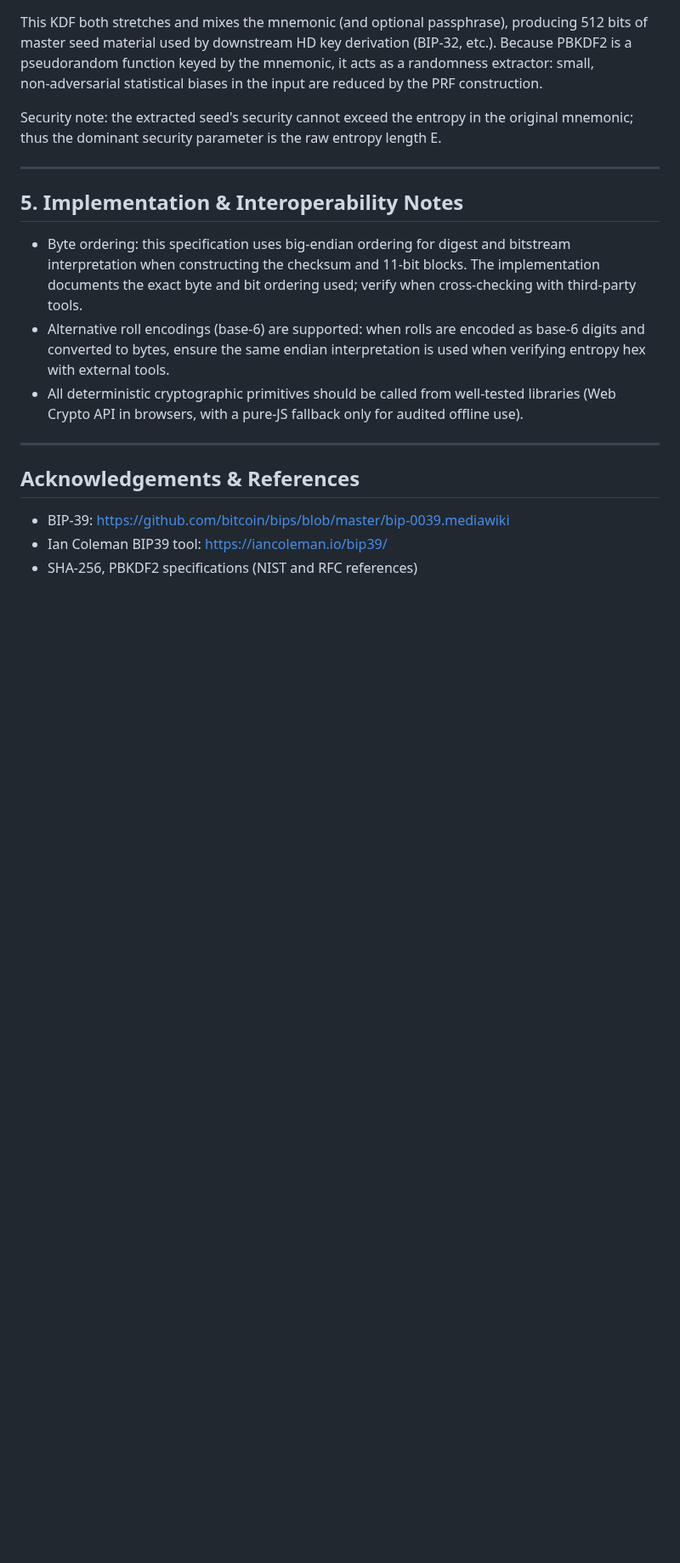
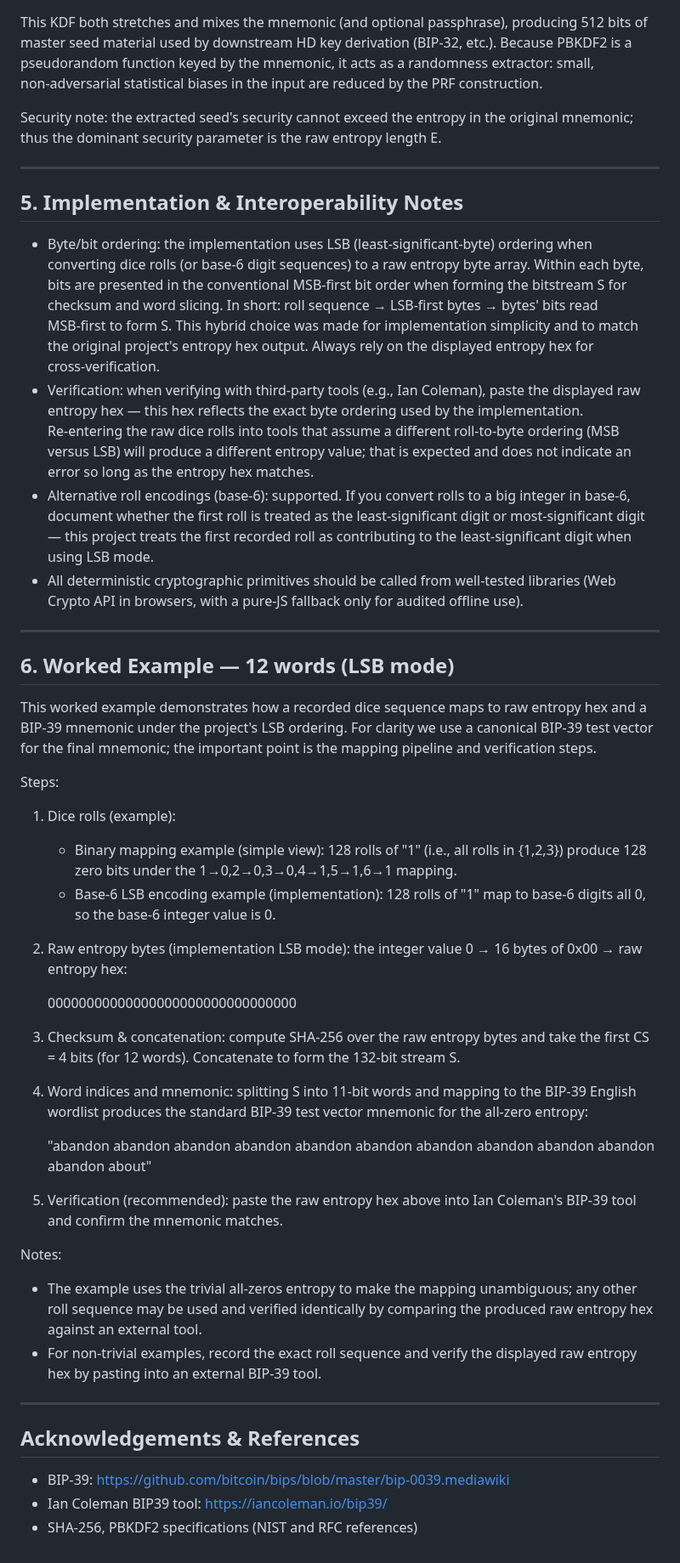
Before and after one commit to IanMcLo/bip-39-dice, a Markdown page: TECHNICAL_README.md, the part around one of its changes. Shown at 85% size. Drawn GitHub-style; blank space fills up the shorter version.

Commit message:
Add worked example (12-word test vector) demonstrating LSB mapping and verification

```diff
--- a/TECHNICAL_README.md
+++ b/TECHNICAL_README.md
@@ -108,9 +106,38 @@ Security note: the extracted seed's security cannot exceed the entropy in the or
 
 ## 5. Implementation & Interoperability Notes
 
-- Byte ordering: this specification uses big‑endian ordering for digest and bitstream interpretation when constructing the checksum and 11‑bit blocks. The implementation documents the exact byte and bit ordering used; verify when cross‑checking with third‑party tools.
-- Alternative roll encodings (base‑6) are supported: when rolls are encoded as base‑6 digits and converted to bytes, ensure the same endian interpretation is used when verifying entropy hex with external tools.
+- Byte/bit ordering: the implementation uses LSB (least‑significant‑byte) ordering when converting dice rolls (or base‑6 digit sequences) to a raw entropy byte array. Within each byte, bits are presented in the conventional MSB‑first bit order when forming the bitstream S for checksum and word slicing. In short: roll sequence → LSB-first bytes → bytes' bits read MSB‑first to form S. This hybrid choice was made for implementation simplicity and to match the original project's entropy hex output. Always rely on the displayed entropy hex for cross‑verification.
+- Verification: when verifying with third‑party tools (e.g., Ian Coleman), paste the displayed raw entropy hex — this hex reflects the exact byte ordering used by the implementation. Re‑entering the raw dice rolls into tools that assume a different roll‑to‑byte ordering (MSB versus LSB) will produce a different entropy value; that is expected and does not indicate an error so long as the entropy hex matches.
+- Alternative roll encodings (base‑6): supported. If you convert rolls to a big integer in base‑6, document whether the first roll is treated as the least‑significant digit or most‑significant digit — this project treats the first recorded roll as contributing to the least‑significant digit when using LSB mode.
 - All deterministic cryptographic primitives should be called from well‑tested libraries (Web Crypto API in browsers, with a pure‑JS fallback only for audited offline use).
+
+---
+
+## 6. Worked Example — 12 words (LSB mode)
+
+This worked example demonstrates how a recorded dice sequence maps to raw entropy hex and a BIP‑39 mnemonic under the project's LSB ordering. For clarity we use a canonical BIP‑39 test vector for the final mnemonic; the important point is the mapping pipeline and verification steps.
+
+Steps:
+
+1. Dice rolls (example):
+   - Binary mapping example (simple view): 128 rolls of "1" (i.e., all rolls in {1,2,3}) produce 128 zero bits under the 1→0,2→0,3→0,4→1,5→1,6→1 mapping.
+   - Base‑6 LSB encoding example (implementation): 128 rolls of "1" map to base‑6 digits all 0, so the base‑6 integer value is 0.
+
+2. Raw entropy bytes (implementation LSB mode): the integer value 0 → 16 bytes of 0x00 → raw entropy hex:
+
+   00000000000000000000000000000000
+
+3. Checksum & concatenation: compute SHA‑256 over the raw entropy bytes and take the first CS = 4 bits (for 12 words). Concatenate to form the 132‑bit stream S.
+
+4. Word indices and mnemonic: splitting S into 11‑bit words and mapping to the BIP‑39 English wordlist produces the standard BIP‑39 test vector mnemonic for the all‑zero entropy:
+
+   "abandon abandon abandon abandon abandon abandon abandon abandon abandon abandon abandon about"
+
+5. Verification (recommended): paste the raw entropy hex above into Ian Coleman's BIP‑39 tool and confirm the mnemonic matches.
+
+Notes:
+- The example uses the trivial all‑zeros entropy to make the mapping unambiguous; any other roll sequence may be used and verified identically by comparing the produced raw entropy hex against an external tool.
+- For non‑trivial examples, record the exact roll sequence and verify the displayed raw entropy hex by pasting into an external BIP‑39 tool.
 
 ---
 
```
Also changed, not shown: other parts of TECHNICAL_README.md (+4 -6 lines).
